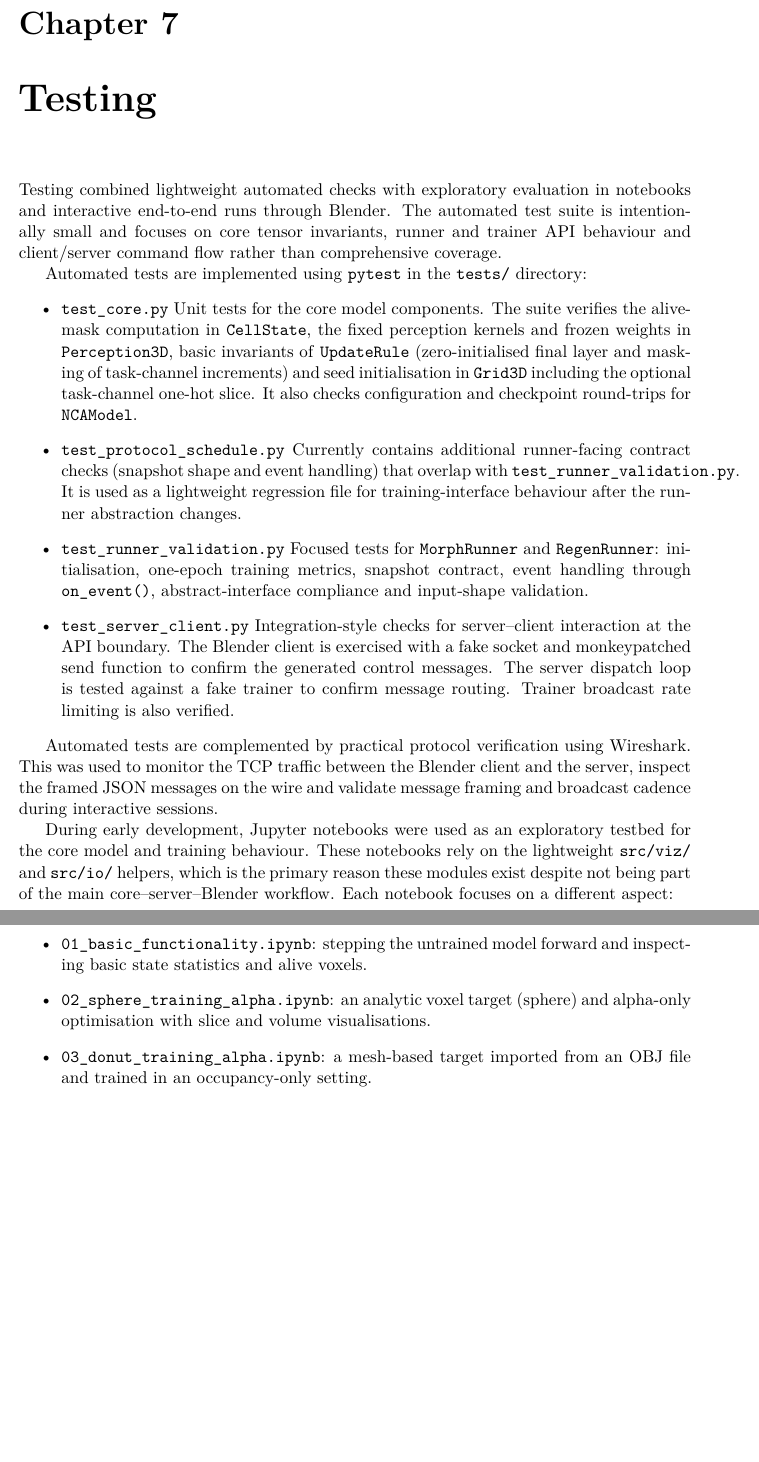
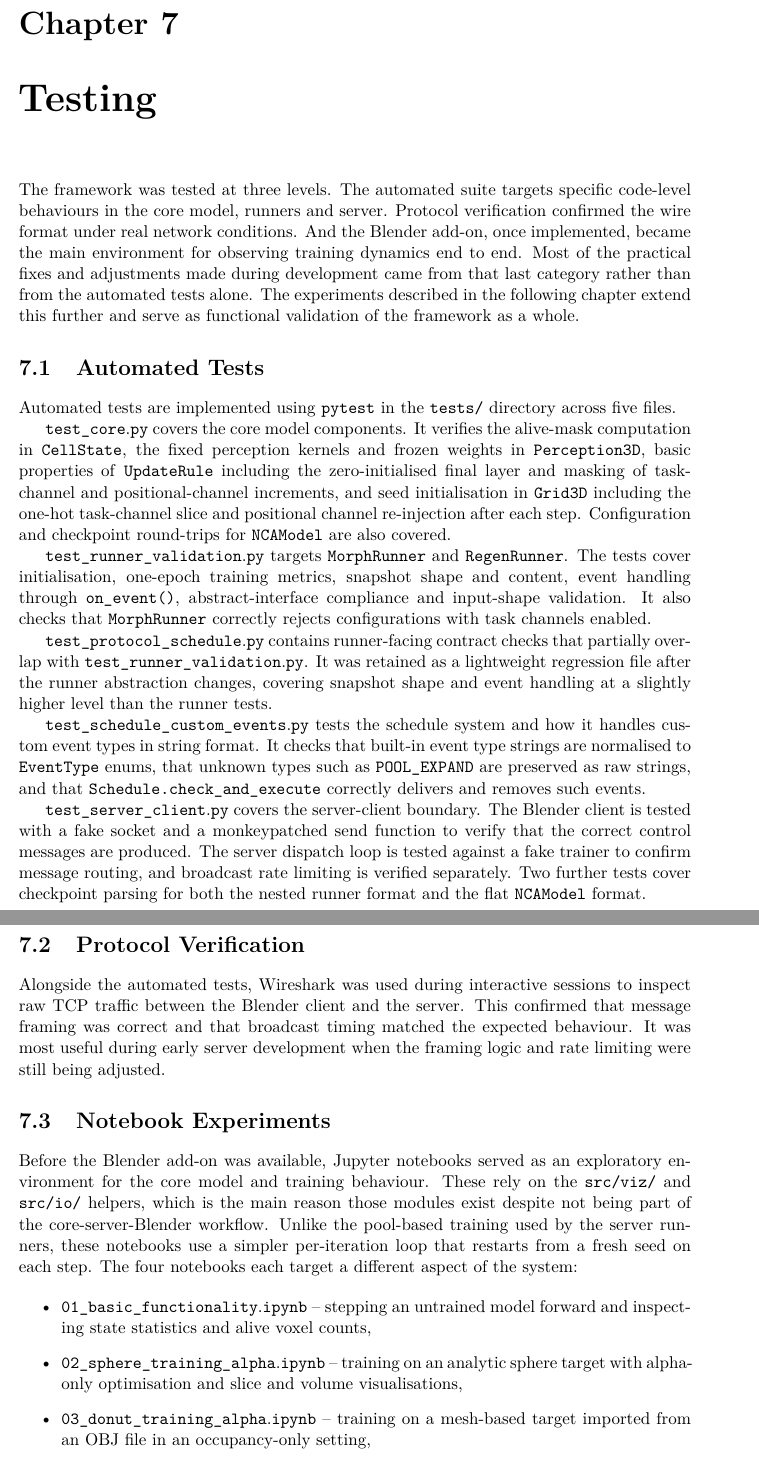
Before and after one commit to rm-a0/3d-nca, a LaTeX thesis (documentation/thesis/3d-nca.tex, which reads documentation/thesis/3d-nca-01-kapitoly-chapters-en.tex): two parts of pages 41 and 42 of 68, joined at a grey line, cut so that both start at the same text, the shorter picture padded with empty space. Compiled offline with pdfLaTeX.

Commit message:
chore: rewrite and restyle testing chapter using grammarly and gpt

```diff
--- a/documentation/thesis/3d-nca-01-kapitoly-chapters-en.tex
+++ b/documentation/thesis/3d-nca-01-kapitoly-chapters-en.tex
@@ -1695,54 +1695,84 @@ def poll_state():
 
 \chapter{Testing}
 
-Testing combined lightweight automated checks with exploratory evaluation in
-notebooks and interactive end-to-end runs through Blender. The automated test
-suite is intentionally small and focuses on core tensor invariants, runner and
-trainer API behaviour and client/server command flow rather than comprehensive
-coverage.
-
-Automated tests are implemented using \texttt{pytest} in the \path{tests/} directory:
+The framework was tested at three levels. The automated suite targets specific
+code-level behaviours in the core model, runners and server. Protocol
+verification confirmed the wire format under real network conditions. And the
+Blender add-on, once implemented, became the main environment for observing
+training dynamics end to end. Most of the practical fixes and adjustments made
+during development came from that last category rather than from the automated
+tests alone. The experiments described in the following chapter extend this
+further and serve as functional validation of the framework as a whole.
+
+\section{Automated Tests}
+
+Automated tests are implemented using \texttt{pytest} in the \path{tests/}
+directory across five files.
+
+\path{test_core.py} covers the core model components. It verifies the
+alive-mask computation in \texttt{CellState}, the fixed perception kernels and
+frozen weights in \texttt{Perception3D}, basic properties of
+\texttt{UpdateRule} including the zero-initialised final layer and masking of
+task-channel and positional-channel increments, and seed initialisation in
+\texttt{Grid3D} including the one-hot task-channel slice and positional channel
+re-injection after each step. Configuration and checkpoint round-trips for
+\texttt{NCAModel} are also covered.
+
+\path{test_runner_validation.py} targets \texttt{MorphRunner} and
+\texttt{RegenRunner}. The tests cover initialisation, one-epoch training
+metrics, snapshot shape and content, event handling through
+\texttt{on\_event()}, abstract-interface compliance and input-shape validation.
+It also checks that \texttt{MorphRunner} correctly rejects configurations with
+task channels enabled.
+
+\path{test_protocol_schedule.py} contains runner-facing contract checks that
+partially overlap with \path{test_runner_validation.py}. It was retained as a
+lightweight regression file after the runner abstraction changes, covering
+snapshot shape and event handling at a slightly higher level than the runner
+tests.
+
+\path{test_schedule_custom_events.py} tests the schedule system and how it handles
+custom event types in string format. It checks that built-in event type strings
+are normalised to \texttt{EventType} enums, that unknown types such as
+\texttt{POOL\_EXPAND} are preserved as raw strings, and that
+\texttt{Schedule.check\_and\_execute} correctly delivers and removes such
+events.
+
+\path{test_server_client.py} covers the server-client boundary. The Blender
+client is tested with a fake socket and a monkeypatched send function to verify
+that the correct control messages are produced. The server dispatch loop is
+tested against a fake trainer to confirm message routing, and broadcast rate
+limiting is verified separately. Two further tests cover checkpoint parsing for
+both the nested runner format and the flat \texttt{NCAModel} format.
+
+\section{Protocol Verification}
+
+Alongside the automated tests, Wireshark was used during interactive sessions
+to inspect raw TCP traffic between the Blender client and the server. This
+confirmed that message framing was correct and that broadcast timing matched
+the expected behaviour. It was most useful during early server development when
+the framing logic and rate limiting were still being adjusted.
+
+\section{Notebook Experiments}
+
+Before the Blender add-on was available, Jupyter notebooks served as an
+exploratory environment for the core model and training behaviour. These rely
+on the \path{src/viz/} and \path{src/io/} helpers, which is the main reason
+those modules exist despite not being part of the core-server-Blender workflow.
+Unlike the pool-based training used by the server runners, these notebooks use
+a simpler per-iteration loop that restarts from a fresh seed on each step. The
+four notebooks each target a different aspect of the system:
+
 \begin{itemize}
-    \item\texttt{test\_core.py} Unit tests for the core model components. The suite verifies the
-    alive-mask computation in \texttt{CellState}, the fixed perception kernels and frozen weights in
-    \texttt{Perception3D}, basic invariants of \texttt{UpdateRule} (zero-initialised final layer and
-    masking of task-channel increments) and seed initialisation in \texttt{Grid3D} including the
-    optional task-channel one-hot slice. It also checks configuration and checkpoint
-    round-trips for \texttt{NCAModel}.
-
-    \item\texttt{test\_protocol\_schedule.py} Currently contains additional runner-facing
-    contract checks (snapshot shape and event handling) that overlap with
-    \texttt{test\_runner\_validation.py}. It is used as a lightweight regression
-    file for training-interface behaviour after the runner abstraction changes.
-
-    \item\texttt{test\_runner\_validation.py} Focused tests for
-    \texttt{MorphRunner} and \texttt{RegenRunner}: initialisation,
-    one-epoch training metrics, snapshot
-    contract, event handling through \texttt{on\_event()}, abstract-interface
-    compliance and input-shape validation.
-
-    \item\texttt{test\_server\_client.py} Integration-style checks for server--client interaction
-    at the API boundary. The Blender client is exercised with a fake socket and monkeypatched send
-    function to confirm the generated control messages. The server dispatch loop is tested against a
-    fake trainer to confirm message routing. Trainer broadcast rate limiting is
-    also verified.
+    \item \path{01_basic_functionality.ipynb} -- stepping an untrained model
+          forward and inspecting state statistics and alive voxel counts,
+    \item \path{02_sphere_training_alpha.ipynb} -- training on an analytic
+          sphere target with alpha-only optimisation and slice and volume
+          visualisations,
+    \item \path{03_donut_training_alpha.ipynb} -- training on a mesh-based
+          target imported from an OBJ file in an occupancy-only setting,
+    \item \path{04_donut_training_rgba.ipynb} -- training on an RGBA donut
+          target with colour-supervised loss applied to a cropped sub-region
+          of the grid.
 \end{itemize}
 
-Automated tests are complemented by practical protocol verification using
-Wireshark. This was used to monitor the TCP traffic between the Blender client
-and the server, inspect the framed JSON messages on the wire and validate
-message framing and broadcast cadence during interactive sessions.
-
-During early development, Jupyter notebooks were used as an exploratory testbed for the core model
-and training behaviour. These notebooks rely on the lightweight \path{src/viz/} and \path{src/io/}
-helpers, which is the primary reason these modules exist despite not being part of the main
-core--server--Blender workflow.
-Each notebook focuses on a different aspect:
-\begin{itemize}
-    \item \texttt{01\_basic\_functionality.ipynb}: stepping the untrained model forward and inspecting
-    basic state statistics and alive voxels.
-    \item \texttt{02\_sphere\_training\_alpha.ipynb}: an analytic voxel target (sphere) and alpha-only
-    optimisation with slice and volume visualisations.
-    \item \texttt{03\_donut\_training\_alpha.ipynb}: a mesh-based target imported from an OBJ file and
-    trained in an occupancy-only setting.
-    \item \texttt{04\_donut\_training\_rgba.ipynb}: an RGBA target and colour-supervised training with
```
Also changed, not shown: documentation/thesis/3d-nca-01-kapitoly-chapters-en.tex (14 more changed lines).
